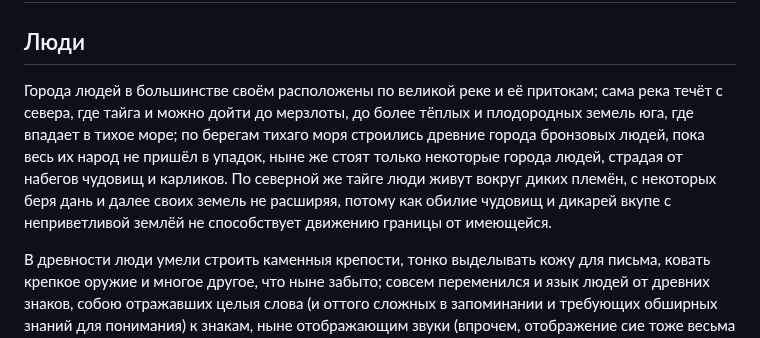
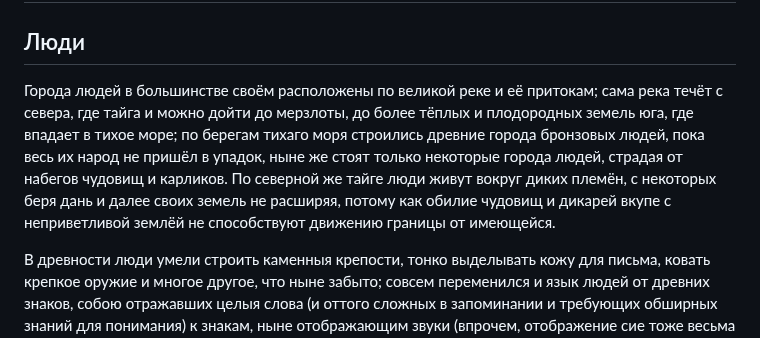
Before and after one commit to T-R-O-L-L/serdcelom, a Markdown page: 06—О мире.md, the part around the change. Rendered like a GitHub page.

```diff
--- a/06—О мире.md
+++ b/06—О мире.md
@@ -2,7 +2,7 @@
 
 ## Люди
 
-Города людей в большинстве своём расположены по великой реке и её притокам; сама река течёт с севера, где тайга и можно дойти до мерзлоты, до более тёплых и плодородных земель юга, где впадает в тихое море; по берегам тихаго моря строились древние города бронзовых людей, пока весь их народ не пришёл в упадок, ныне же стоят только некоторые города людей, страдая от набегов чудовищ и карликов. По северной же тайге люди живут вокруг диких племён, с некоторых беря дань и далее своих земель не расширяя, потому как обилие чудовищ и дикарей вкупе с неприветливой землёй не способствует движению границы от имеющейся.
+Города людей в большинстве своём расположены по великой реке и её притокам; сама река течёт с севера, где тайга и можно дойти до мерзлоты, до более тёплых и плодородных земель юга, где впадает в тихое море; по берегам тихаго моря строились древние города бронзовых людей, пока весь их народ не пришёл в упадок, ныне же стоят только некоторые города людей, страдая от набегов чудовищ и карликов. По северной же тайге люди живут вокруг диких племён, с некоторых беря дань и далее своих земель не расширяя, потому как обилие чудовищ и дикарей вкупе с неприветливой землёй не способствуют движению границы от имеющейся.
 
 В древности люди умели строить каменныя крепости, тонко выделывать кожу для письма, ковать крепкое оружие и многое другое, что ныне забыто; совсем переменился и язык людей от древних знаков, собою отражавших целыя слова (и оттого сложных в запоминании и требующих обширных знаний для понимания) к знакам, ныне отображающим звуки (впрочем, отображение сие тоже весьма неочевидно, и грамотность в таком смысле остаётся редкой). Имеется также внеязыковая запись, разделяемая помимо людей карликами и некоторыми другими народами и произошедшая от клейм и отметин; оною записью возможно передать названия всех родов и мест и их членов, всякия количества всех обыкновенных товаров (еды, скота, серебра и пр.), любые отрезки времени от различных событий, древние виды договора (войну, союз, дань и проч.) и иныя отношения вещей, для каких устоялись знаки — оною записью ведутся договоры между знающими её племенами.
 Пишут же сейчас палочками по воску или царапая на дереве, реже выбивая на камне или глине.
```
